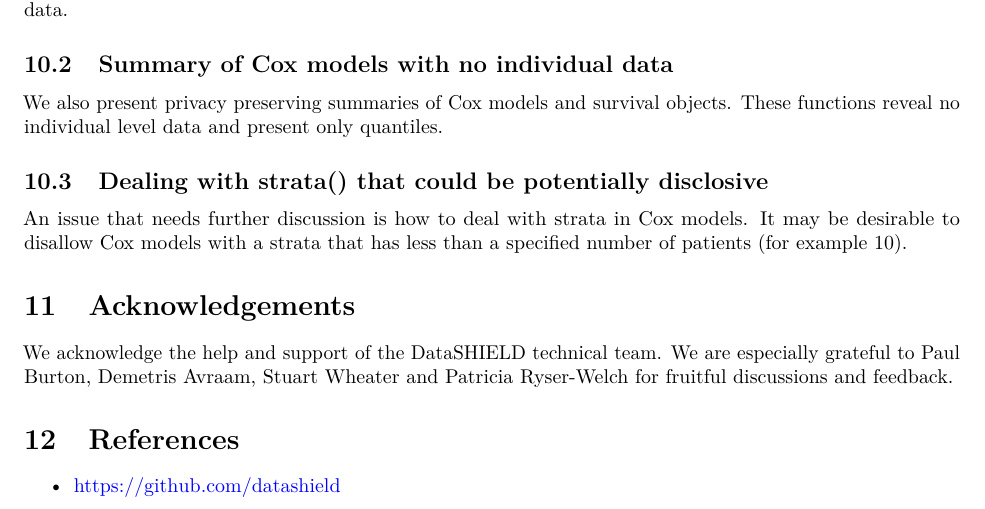
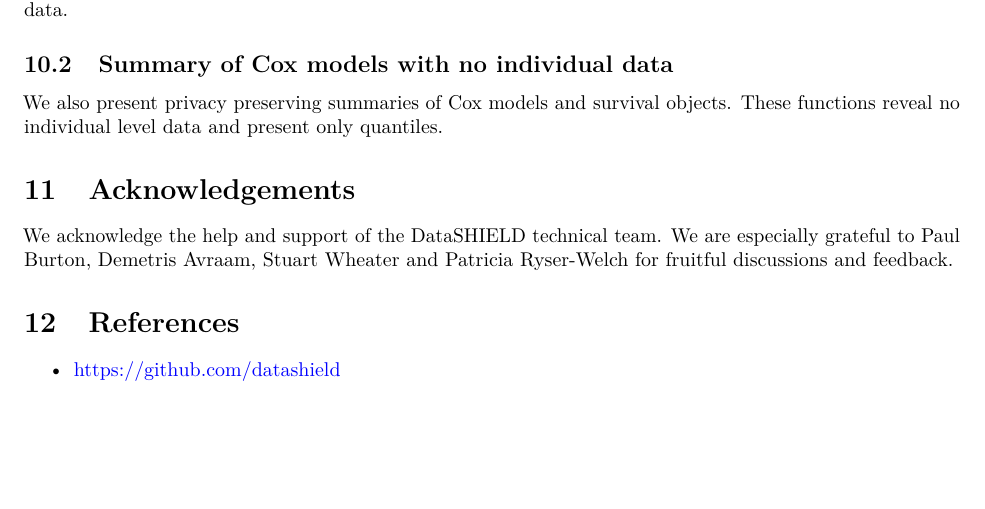
Before and after one commit to neelsoumya/dsSurvivalClient, an R Markdown document (vignettes/development_plan.rmd): part of page 6 of 6, cut so that both start at the same text, the shorter picture padded with empty space. Rendered offline with R 4.5, knitr and Pandoc, then LaTeX, with nearby package versions; some code elsewhere in the file could not run offline.

Commit message:
Update development_plan.rmd

```diff
--- a/vignettes/development_plan.rmd
+++ b/vignettes/development_plan.rmd
@@ -491,12 +491,6 @@ We disallow any Cox models where the number of parameters are greater than a fra
 We also present privacy preserving summaries of Cox models and survival objects. These functions reveal no individual level data and present only quantiles.
 
 
-## Dealing with strata() that could be potentially disclosive
-
-An issue that needs further discussion is how to deal with strata in Cox models. It may be desirable to disallow Cox models with a strata that has less than a specified number of patients (for example 10).
-
-
-
 # Acknowledgements
 
 We acknowledge the help and support of the DataSHIELD technical team.
```
